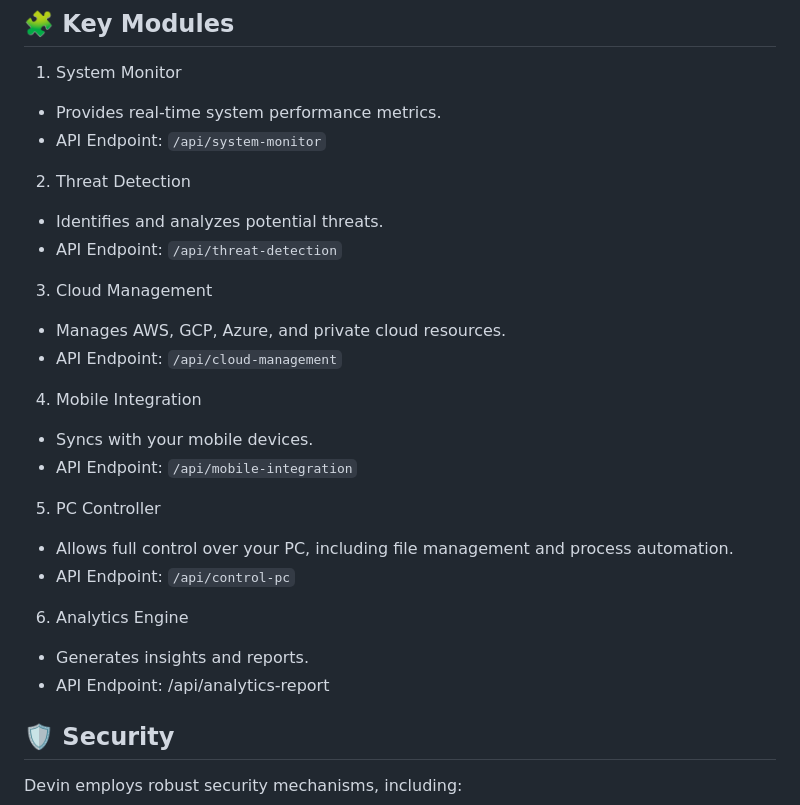
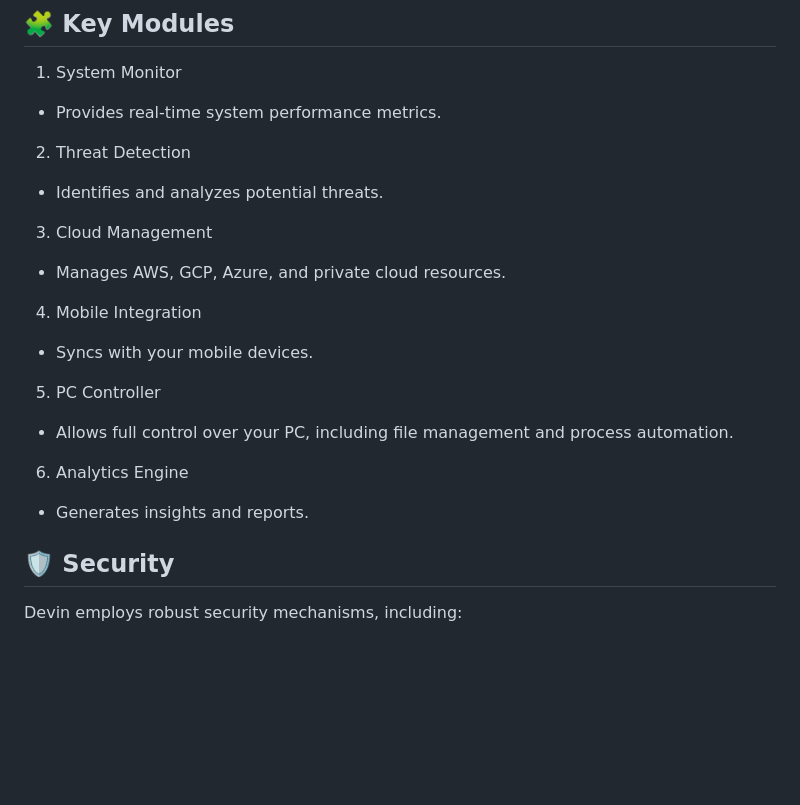
Before and after one commit to kevinhamza/Devin, a Markdown page: README.md, the part around the change. Drawn GitHub-style; blank space fills up the shorter version.

```diff
--- a/README.md
+++ b/README.md
@@ -65,22 +65,16 @@ Devin supports voice commands via `speech_recognition` and `pyttsx3`.
 ## 🧩 Key Modules
 1. System Monitor
 - Provides real-time system performance metrics.
-- API Endpoint:  `/api/system-monitor`
 2. Threat Detection
 - Identifies and analyzes potential threats.
-- API Endpoint: `/api/threat-detection`
 3. Cloud Management
 - Manages AWS, GCP, Azure, and private cloud resources.
-- API Endpoint: `/api/cloud-management`
 4. Mobile Integration
 - Syncs with your mobile devices.
-- API Endpoint: `/api/mobile-integration`
 5. PC Controller
 - Allows full control over your PC, including file management and process automation.
-- API Endpoint: `/api/control-pc`
 6. Analytics Engine
 - Generates insights and reports.
-- API Endpoint: /api/analytics-report
 
 ## 🛡️ Security
 
```
